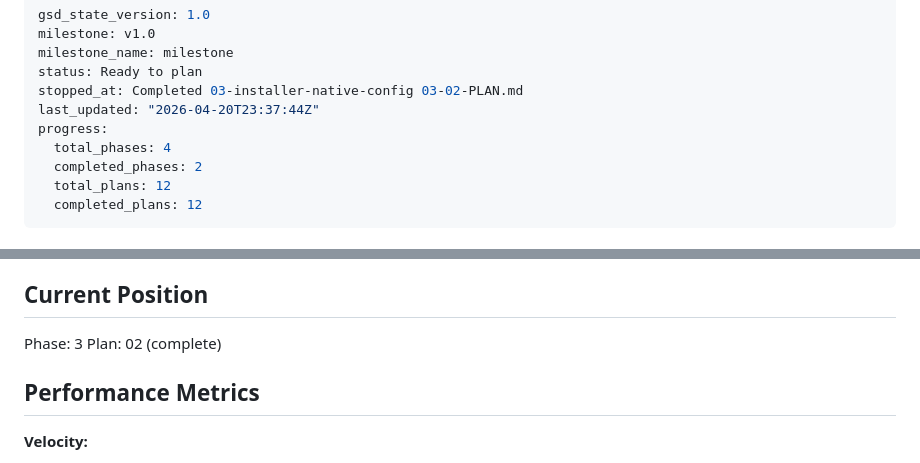
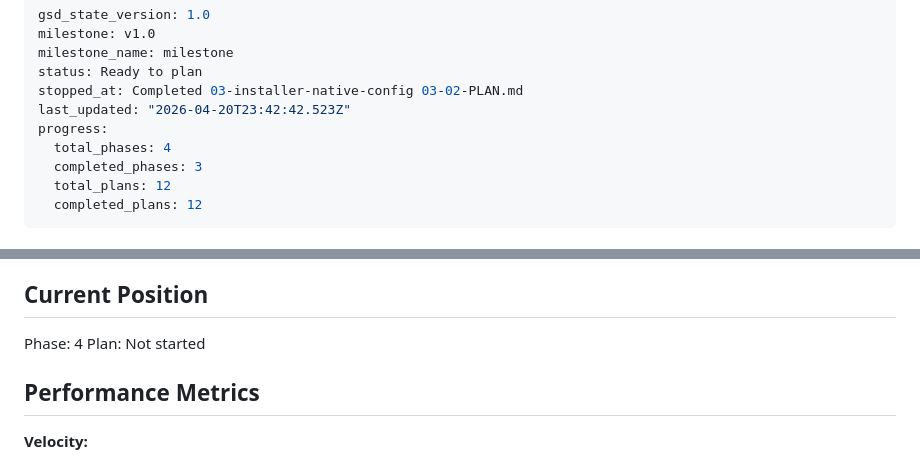
Before and after one commit to jaskarn78/earl-scheib-ems-watcher, a Markdown page: .planning/STATE.md, 2 parts joined by grey strips. GitHub-like rendering.

Commit message:
docs(phase-03): complete phase execution

```diff
--- a/.planning/STATE.md
+++ b/.planning/STATE.md
@@ -4,10 +4,10 @@ milestone: v1.0
 milestone_name: milestone
 status: Ready to plan
 stopped_at: Completed 03-installer-native-config 03-02-PLAN.md
-last_updated: "2026-04-20T23:37:44Z"
+last_updated: "2026-04-20T23:42:42.523Z"
 progress:
   total_phases: 4
-  completed_phases: 2
+  completed_phases: 3
   total_plans: 12
   completed_plans: 12
 ---
@@ -23,8 +23,8 @@ See: .planning/PROJECT.md (updated 2026-04-20)
 
 ## Current Position
 
-Phase: 3
-Plan: 02 (complete)
+Phase: 4
+Plan: Not started
 
 ## Performance Metrics
 
```
Also changed, not shown: 1 other file.
